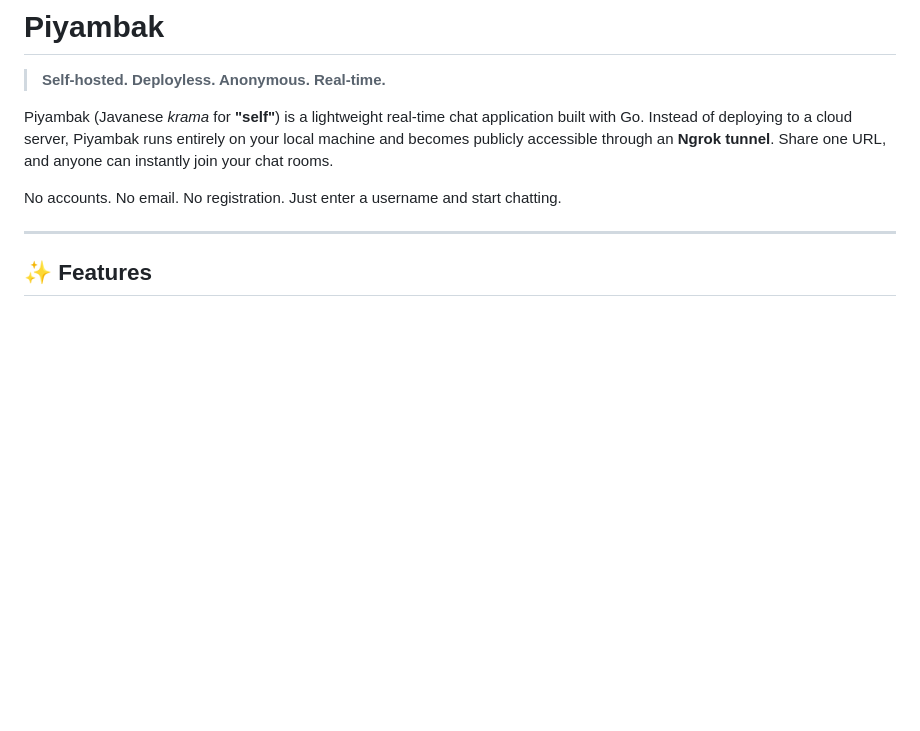
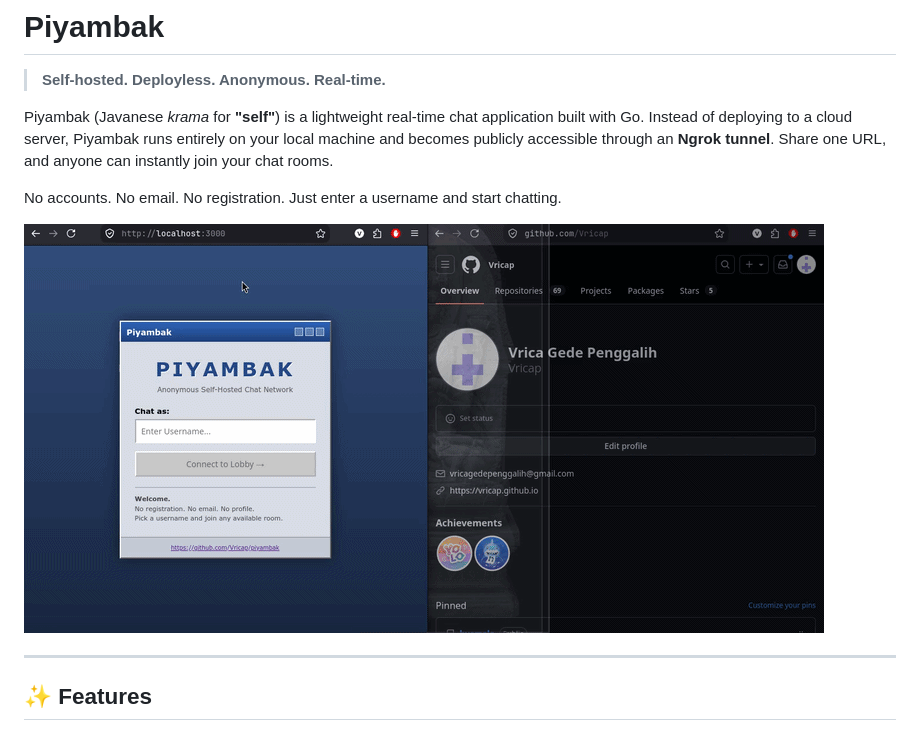
Before and after one commit to Vricap/piyambak, a Markdown page: README.md, the part around the change. Drawn GitHub-style; pictures changed too: resources/piyambak-demo.gif (added); blank space fills up the shorter version.

Commit message:
add piyambak demo gif

```diff
--- a/README.md
+++ b/README.md
@@ -9,6 +9,8 @@ entirely on your local machine and becomes publicly accessible through an
 
 No accounts. No email. No registration. Just enter a username and start
 chatting.
+
+![piyambak demo](./resources/piyambak-demo.gif)
 
 ---
 
```
